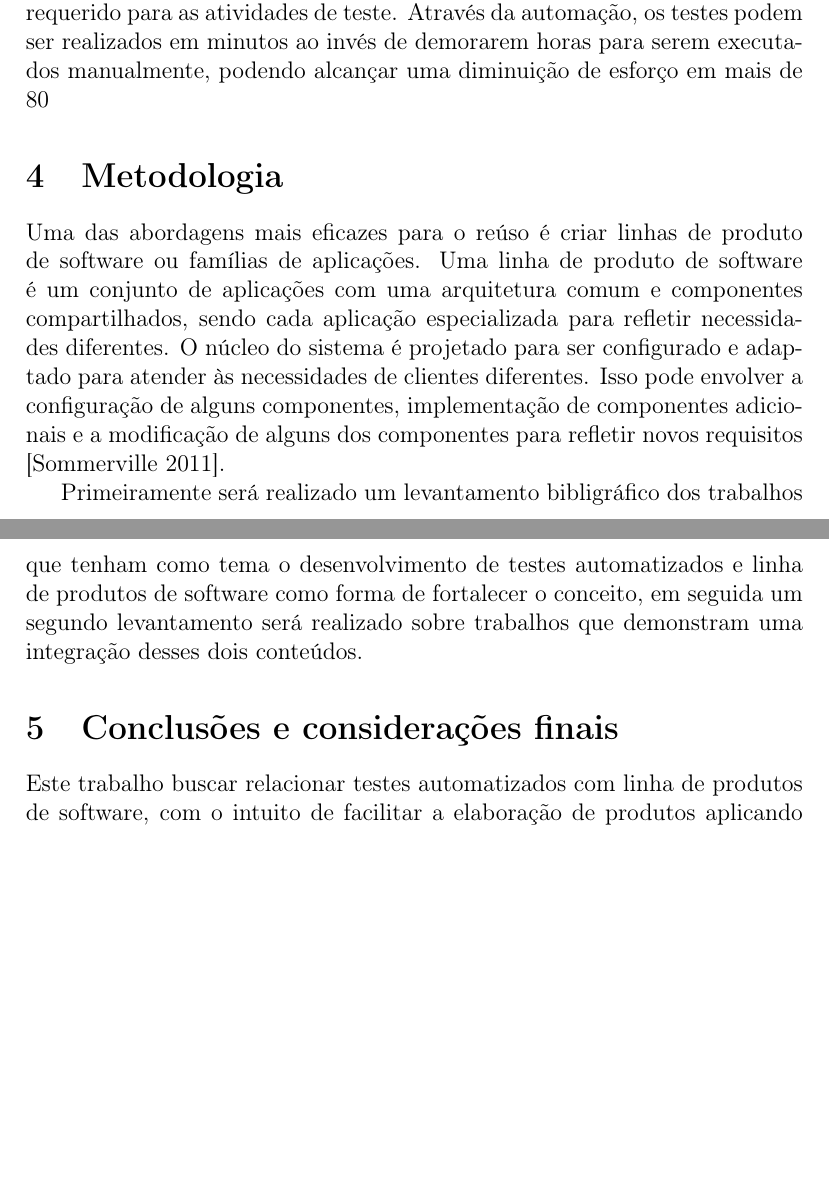
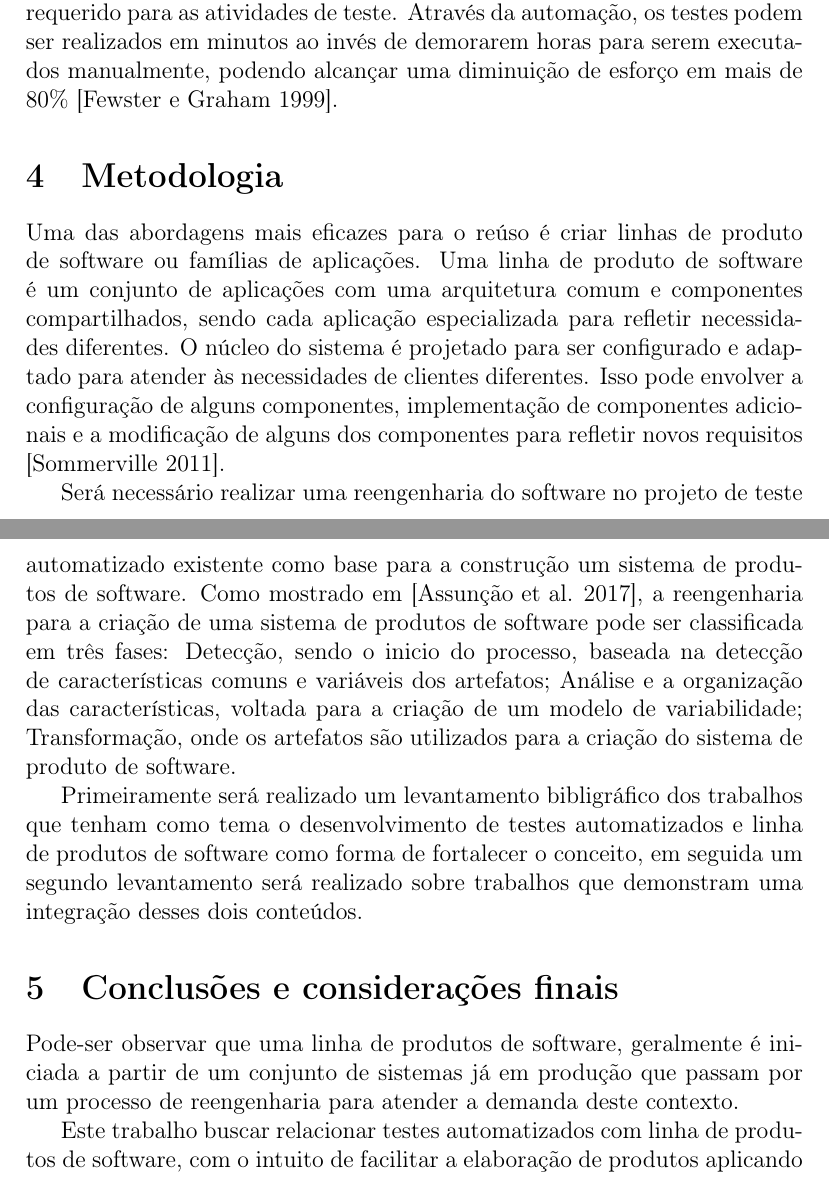
Before and after one commit to jbalves/mpes, a LaTeX document (projeto_pesquisa.tex): two parts of pages 4 and 5 of 6, joined at a grey line, cut so that both start at the same text, the shorter picture padded with empty space. Compiled offline with pdfLaTeX.

Commit message:
+ metodologia

```diff
--- a/projeto_pesquisa.tex
+++ b/projeto_pesquisa.tex
@@ -70,7 +70,7 @@ O teste de software muitas vezes requer mais trabalho de projeto do que qualquer
 
 De acordo com \cite{bertolino2007} teste é uma atividade essencial em Engenharia de Software. Em termos, simples é a observação da execução de um sistema de software para validar se a execução ocorre como o esperado e identifica potenciais defeitos. Testes são amplamente usados na indústria para medida de qualidade.
 
-A automação de teste de software pode reduzir drasticamente o esforço requerido para as atividades de teste. Através da automação, os testes podem ser realizados em minutos ao invés de demorarem horas para serem executados manualmente, podendo alcançar uma diminuição de esforço em mais de 80%  \cite{fewster1999}.
+A automação de teste de software pode reduzir drasticamente o esforço requerido para as atividades de teste. Através da automação, os testes podem ser realizados em minutos ao invés de demorarem horas para serem executados manualmente, podendo alcançar uma diminuição de esforço em mais de 80\%  \cite{fewster1999}.
 %------------------
 % METODOLOGIA
 %------------------
@@ -78,13 +78,18 @@ A automação de teste de software pode reduzir drasticamente o esforço requeri
 %Como você pretende resolver o problema em questão?
 Uma das abordagens mais eficazes para o reúso é criar linhas de produto de software ou famílias de aplicações. Uma linha de produto de software é um conjunto de aplicações com uma arquitetura comum e componentes compartilhados, sendo cada aplicação especializada para refletir necessidades diferentes. O núcleo do sistema é projetado para ser configurado e adaptado para atender às necessidades de clientes diferentes. Isso pode envolver a configuração de alguns componentes, implementação de componentes adicionais e a modificação de alguns dos componentes para refletir novos requisitos \cite{Sommerville2011}.
 
+Será necessário realizar uma reengenharia do software no projeto de teste automatizado existente como base para a construção um sistema de produtos de software. Como mostrado em \cite{assunccao2017}, a reengenharia para a criação de uma sistema de produtos de software pode ser classificada em três fases: Detecção, sendo o inicio do processo, baseada na detecção de características comuns e variáveis dos artefatos; Análise e a organização das características, voltada para a criação de um modelo de variabilidade; Transformação, onde os artefatos são utilizados para a criação do sistema de produto de software.
+
 Primeiramente será realizado um levantamento bibligráfico dos trabalhos que tenham como tema o desenvolvimento de testes automatizados e linha de produtos de software como forma de fortalecer o conceito, em seguida um segundo levantamento será realizado sobre trabalhos que demonstram uma integração desses dois conteúdos.
 
 %------------------
 % CONCLUSÕES
 %------------------
 \section{Conclusões e considerações finais}
+Pode-ser observar que uma linha de produtos de software, geralmente é iniciada a partir de um conjunto de sistemas já em produção que passam por um processo de reengenharia para atender a demanda deste contexto.
+
 Este trabalho buscar relacionar testes automatizados com linha de produtos de software, com o intuito de facilitar a elaboração de produtos aplicando instâncias para versões do sistema operacional \textit{Android}, assim como verificar sua eficâcia no ambiente de produção.
+
 
 \newpage
 %------------------
```
Also changed, not shown: projeto_pesquisa.bbl, projeto_pesquisa.pdf, projeto_pesquisa.tex (2 more changed lines), 5 other files.
